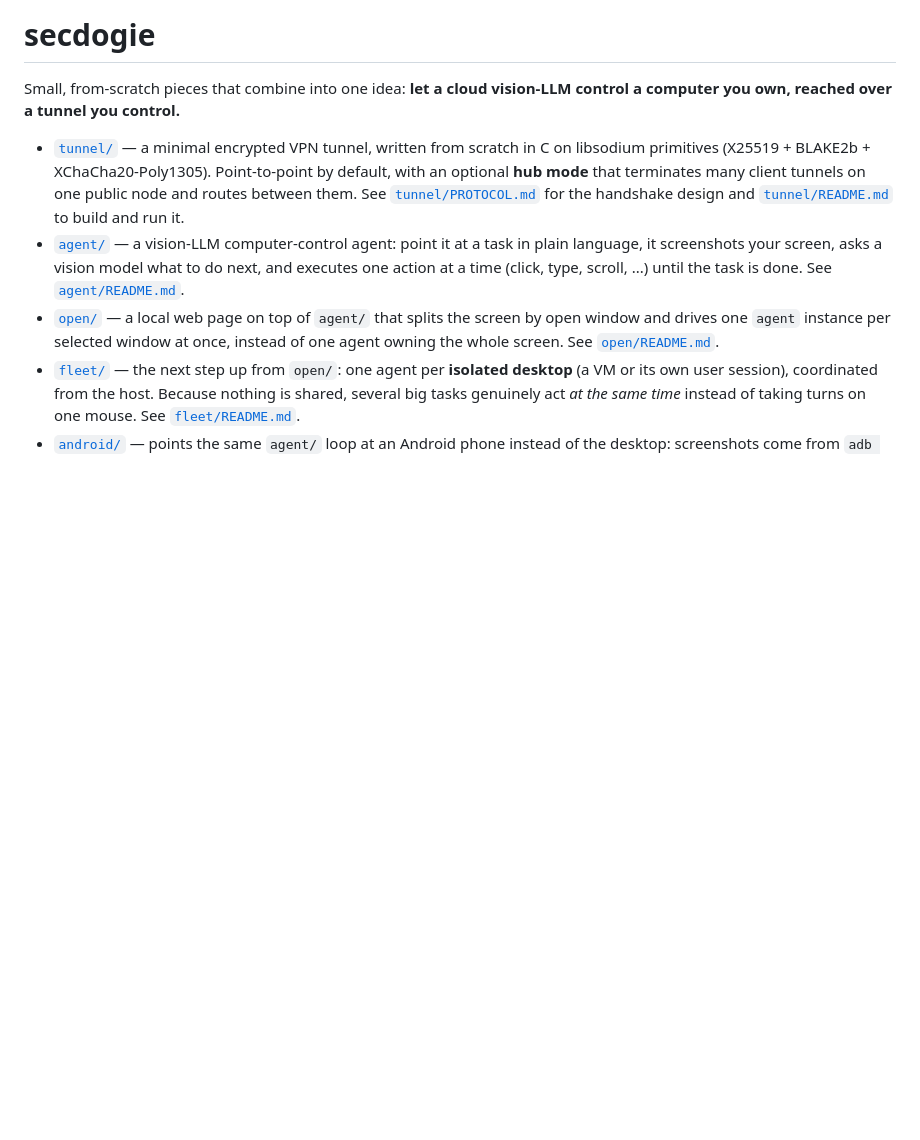
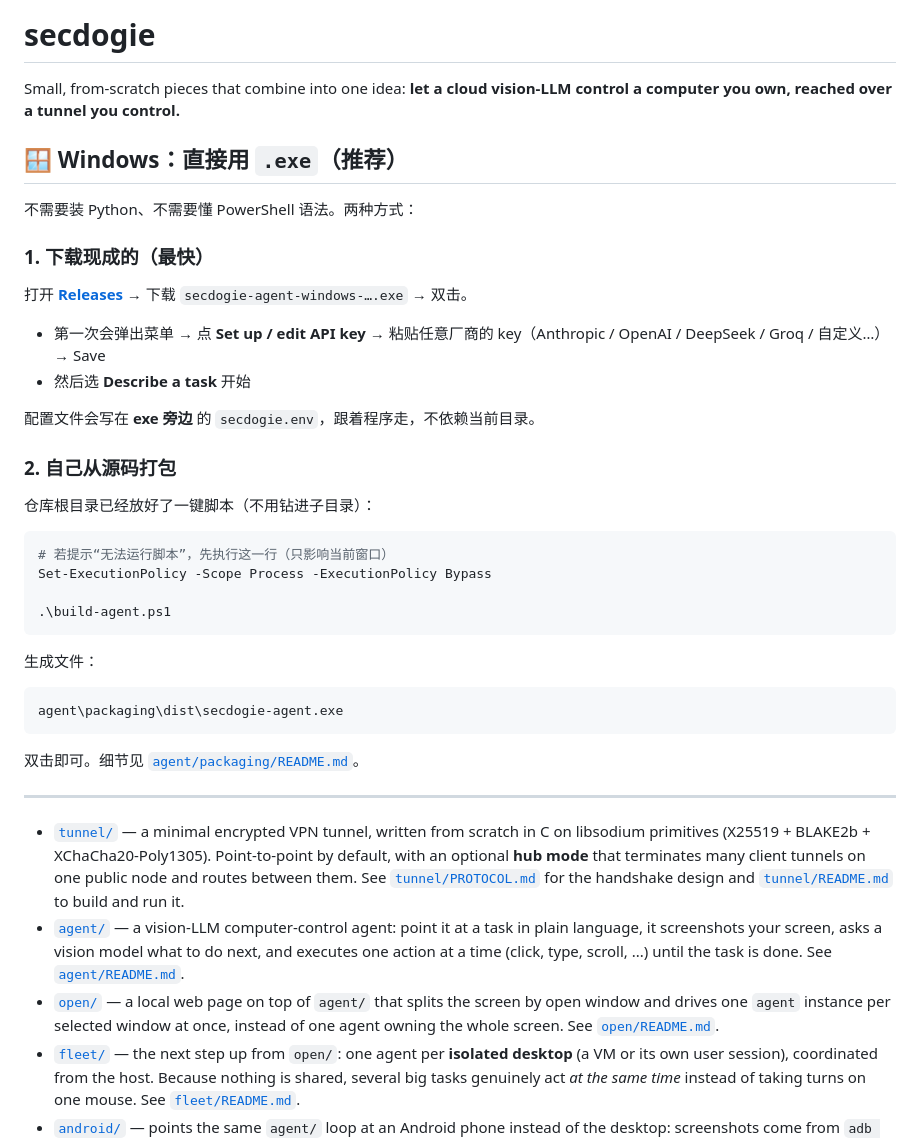
Before and after one commit to Larrydev-cpp/secdogie, a Markdown page: README.md, the part around one of its changes. Rendered like a GitHub page; blank space fills up the shorter version.

````diff
--- a/README.md
+++ b/README.md
@@ -3,6 +3,40 @@
 Small, from-scratch pieces that combine into one idea: **let a
 cloud vision-LLM control a computer you own, reached over a tunnel you
 control.**
+
+## 🪟 Windows：直接用 `.exe`（推荐）
+
+不需要装 Python、不需要懂 PowerShell 语法。两种方式：
+
+### 1. 下载现成的（最快）
+
+打开 **[Releases](../../releases)** → 下载 `secdogie-agent-windows-….exe` → 双击。
+
+- 第一次会弹出菜单 → 点 **Set up / edit API key** → 粘贴任意厂商的 key（Anthropic / OpenAI / DeepSeek / Groq / 自定义…）→ Save
+- 然后选 **Describe a task** 开始
+
+配置文件会写在 **exe 旁边** 的 `secdogie.env`，跟着程序走，不依赖当前目录。
+
+### 2. 自己从源码打包
+
+仓库根目录已经放好了一键脚本（不用钻进子目录）：
+
+```powershell
+# 若提示“无法运行脚本”，先执行这一行（只影响当前窗口）
+Set-ExecutionPolicy -Scope Process -ExecutionPolicy Bypass
+
+.\build-agent.ps1
+```
+
+生成文件：
+
+```
+agent\packaging\dist\secdogie-agent.exe
+```
+
+双击即可。细节见 [`agent/packaging/README.md`](agent/packaging/README.md)。
+
+---
 
 - [`tunnel/`](tunnel/) — a minimal encrypted VPN tunnel, written from scratch
   in C on libsodium primitives (X25519 + BLAKE2b + XChaCha20-Poly1305).
````
Also changed, not shown: other parts of README.md (+14 -15 lines).
